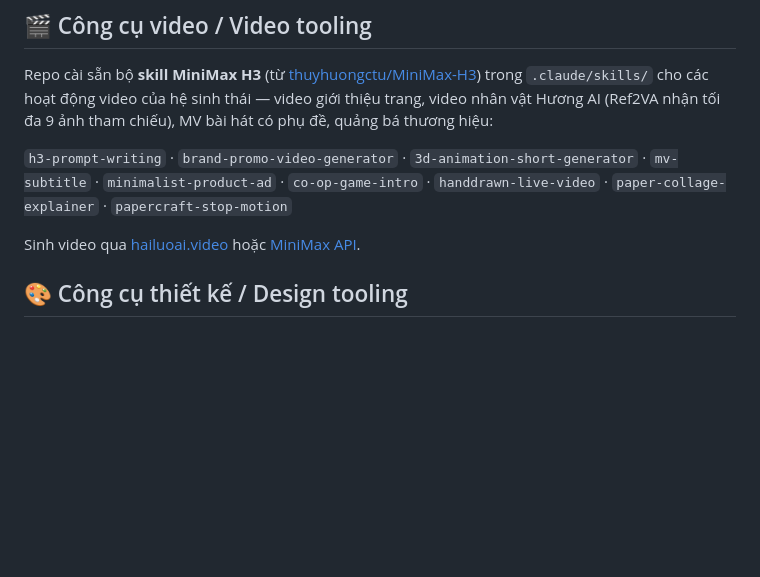
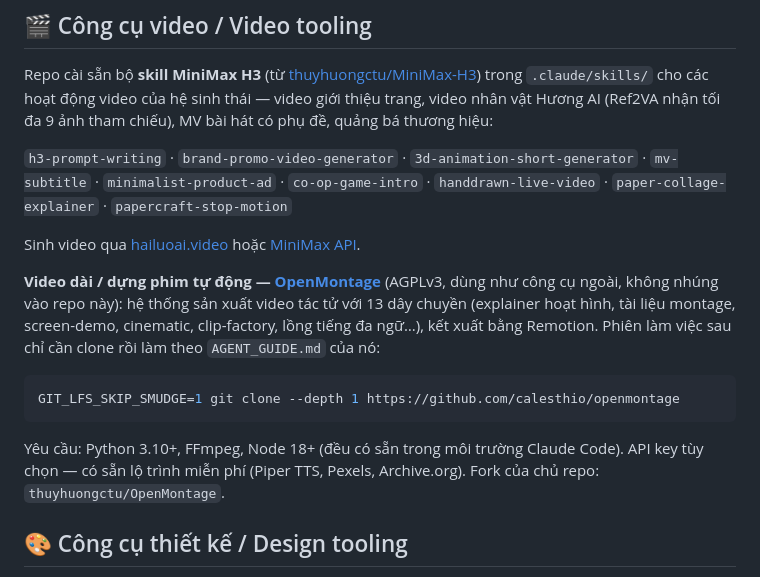
Before and after one commit to thuyhuongctu/JESUISHUONG_WEBSITE_2026, a Markdown page: README.md, the part around the change. Drawn GitHub-style; blank space fills up the shorter version.

Commit message:
docs: thêm OpenMontage vào mục công cụ video (công cụ ngoài, AGPLv3)
Co-Authored-By: Claude Fable 5 <noreply@anthropic.com>
Claude-Session: https://claude.ai/code/session_01AuaSA9adpHQYoJ6F1Rm7BX

````diff
--- a/README.md
+++ b/README.md
@@ -49,6 +49,14 @@ Repo cài sẵn bộ **skill MiniMax H3** (từ [thuyhuongctu/MiniMax-H3](https:
 
 Sinh video qua [hailuoai.video](https://hailuoai.video/tools/minimax-h3) hoặc [MiniMax API](https://platform.minimax.io/docs/api-reference/video-generation-v2-create).
 
+**Video dài / dựng phim tự động — [OpenMontage](https://github.com/calesthio/OpenMontage)** (AGPLv3, dùng như công cụ ngoài, không nhúng vào repo này): hệ thống sản xuất video tác tử với 13 dây chuyền (explainer hoạt hình, tài liệu montage, screen-demo, cinematic, clip-factory, lồng tiếng đa ngữ…), kết xuất bằng Remotion. Phiên làm việc sau chỉ cần clone rồi làm theo `AGENT_GUIDE.md` của nó:
+
+```bash
+GIT_LFS_SKIP_SMUDGE=1 git clone --depth 1 https://github.com/calesthio/openmontage
+```
+
+Yêu cầu: Python 3.10+, FFmpeg, Node 18+ (đều có sẵn trong môi trường Claude Code). API key tùy chọn — có sẵn lộ trình miễn phí (Piper TTS, Pexels, Archive.org). Fork của chủ repo: `thuyhuongctu/OpenMontage`.
+
 ## 🎨 Công cụ thiết kế / Design tooling
 
 Repo cài thêm skill **huashu-design** (MIT, từ [alchaincyf/huashu-design](https://github.com/alchaincyf/huashu-design)) trong `.claude/skills/huashu-design/` — làm prototype tương tác, slide deck HTML 1920×1080 (xuất PPTX/PDF), motion design xuất MP4/GIF, và chấm điểm thiết kế theo 5 tiêu chí. Quy tắc lõi: mọi thiết kế mới đều ra **3 hướng phác thảo** cho người dùng chọn trước khi thực hiện. Bản cài rút gọn (không kèm nhạc nền/demo nặng — xem `LOCAL-NOTE.md`).
````
